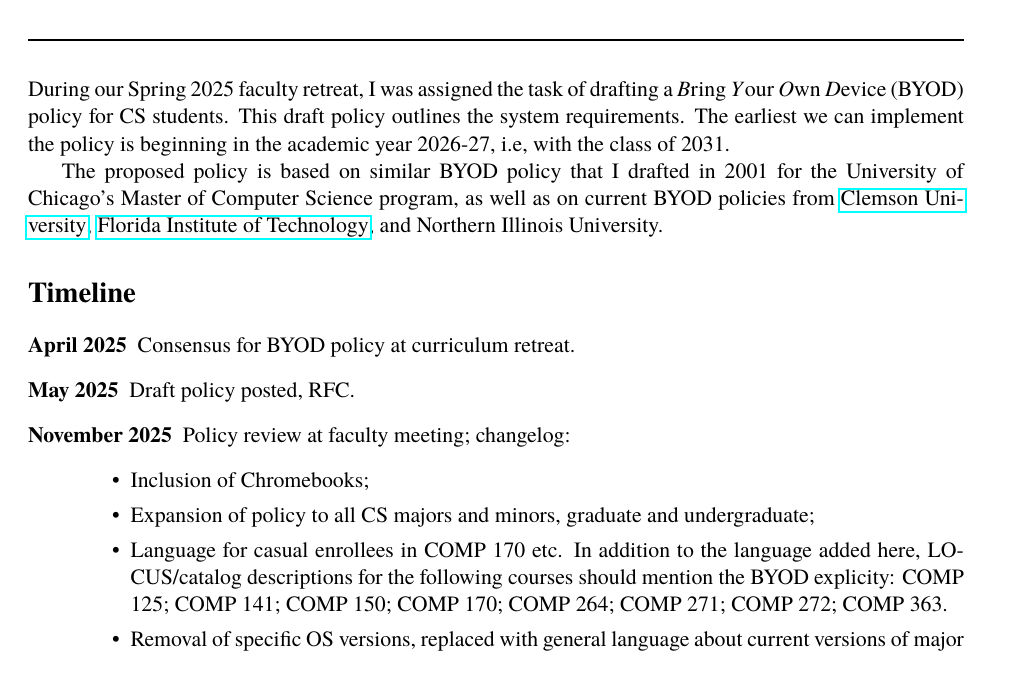
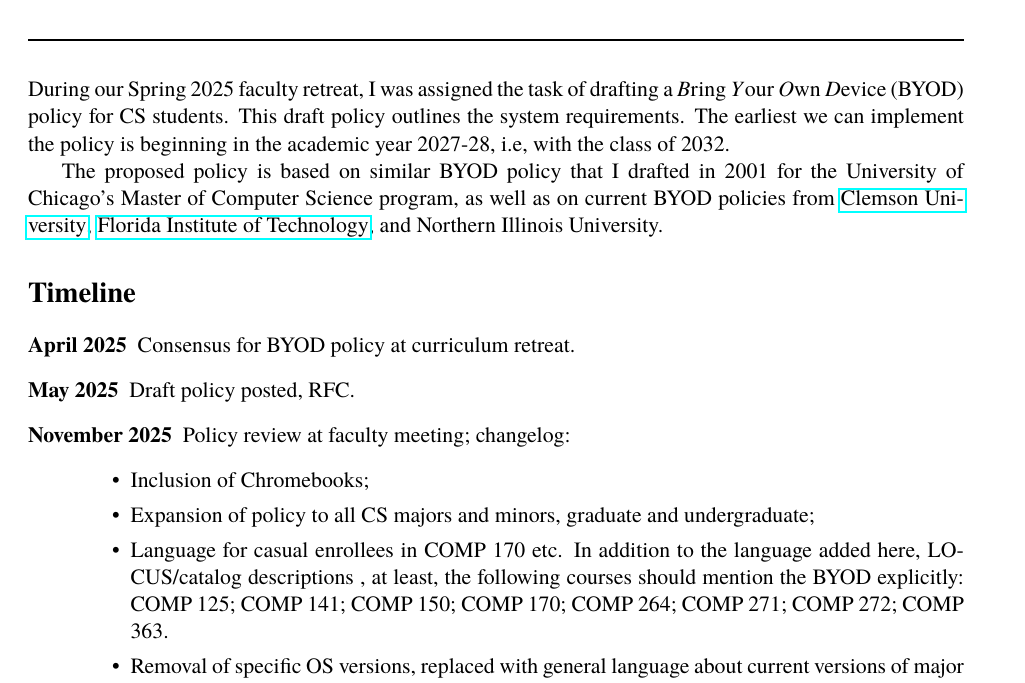
Before and after one commit to lgreco/edu-luc-cs-byod, a LaTeX document (main.tex, which reads contents/030-dept-preable.tex): part of page 1 of 4, cut so that both start at the same text. Compiled offline with pdfLaTeX.

Commit message:
Class of 2032

```diff
--- a/contents/030-dept-preable.tex
+++ b/contents/030-dept-preable.tex
@@ -1,7 +1,7 @@
 
 
 \noindent
-During our Spring 2025 faculty retreat, I was assigned the task of drafting a \emph{B}ring \emph{Y}our \emph{O}wn \emph{D}evice (BYOD) policy for CS students. This draft policy outlines the system requirements. The earliest we can implement the policy is beginning in the academic year 2026-27, i.e, with the class of 2031.
+During our Spring 2025 faculty retreat, I was assigned the task of drafting a \emph{B}ring \emph{Y}our \emph{O}wn \emph{D}evice (BYOD) policy for CS students. This draft policy outlines the system requirements. The earliest we can implement the policy is beginning in the academic year 2027-28, i.e, with the class of 2032.
 
 The proposed policy is based on similar BYOD policy that I drafted in 2001 for the University of Chicago's Master of Computer Science program, as well as on current BYOD policies from \href{https://clemsonpub.cfmnetwork.com/B.aspx?BookId=11654&PageId=458060}{Clemson University}, \href{https://www.fit.edu/policies/information-technology/policies/it-1015-bring-your-own-device-byod-policy/}{Florida Institute of Technology}, and Northern Illinois University.
 
@@ -18,7 +18,7 @@ The proposed policy is based on similar BYOD policy that I drafted in 2001 for t
     \begin{itemize}
     \item Inclusion of Chromebooks;
     \item Expansion of policy to all CS majors and minors, graduate and undergraduate;
-    \item Language for casual enrollees in COMP 170 etc. In addition to the language added here, LOCUS/catalog descriptions for the following courses should mention the BYOD explicity: COMP 125; COMP 141; COMP 150; COMP 170; COMP 264; COMP 271; COMP 272; COMP 363.
+    \item Language for casual enrollees in COMP 170 etc. In addition to the language added here, LOCUS/catalog descriptions , at least, the following courses should mention the BYOD explicitly: COMP 125; COMP 141; COMP 150; COMP 170; COMP 264; COMP 271; COMP 272; COMP 363.
     \item Removal of specific OS versions, replaced with general language about current versions of major OSs;
     \item Addition of software requirements with clarification that MSOffice can run natively or in-browser;
     \item Modification of device age requirement from 6 years to 4 years, to align with requirement that system must be serviceable for the duration of studies (typically 4 years for undergraduates).
```
Also changed, not shown: main.pdf.
